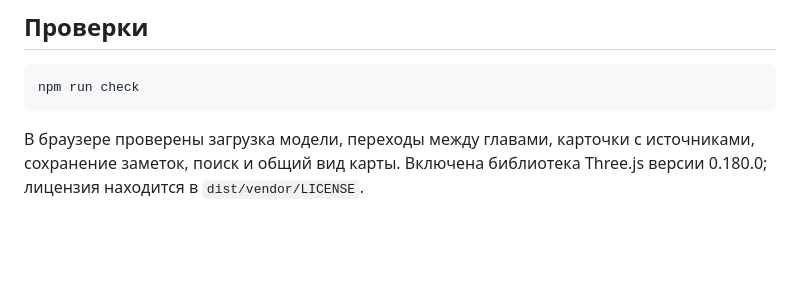
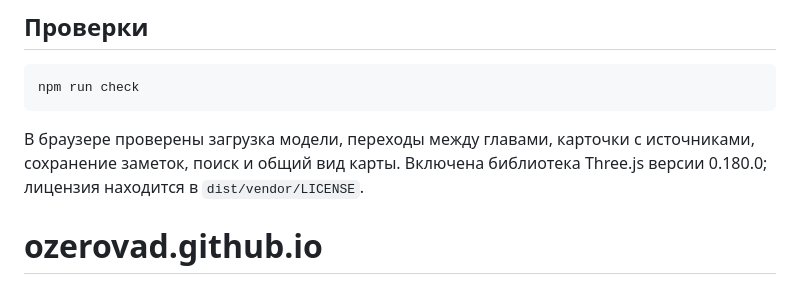
Before and after one commit to ozerovad/ozerovad.github.io, a Markdown page: README.md, the part around the change. GitHub-like rendering; blank space fills up the shorter version.

````diff
--- a/README.md
+++ b/README.md
@@ -67,3 +67,4 @@ npm run check
 ```
 
 В браузере проверены загрузка модели, переходы между главами, карточки с источниками, сохранение заметок, поиск и общий вид карты. Включена библиотека Three.js версии 0.180.0; лицензия находится в `dist/vendor/LICENSE`.
+# ozerovad.github.io
````
